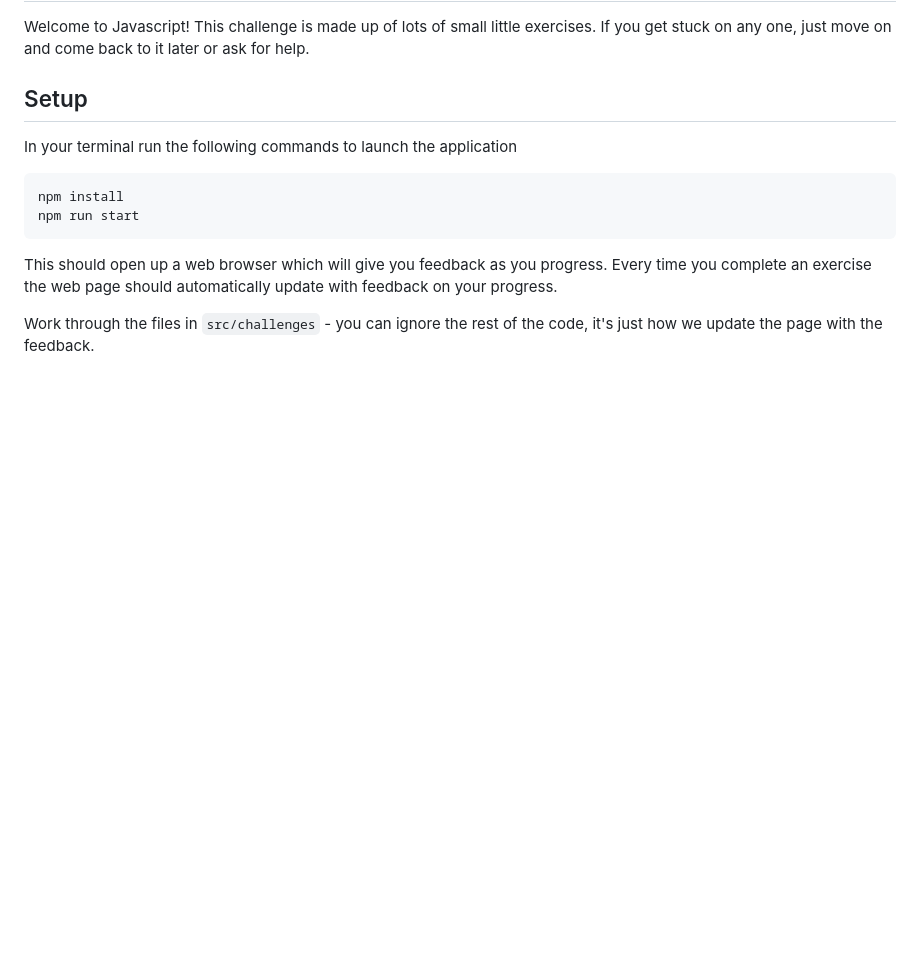
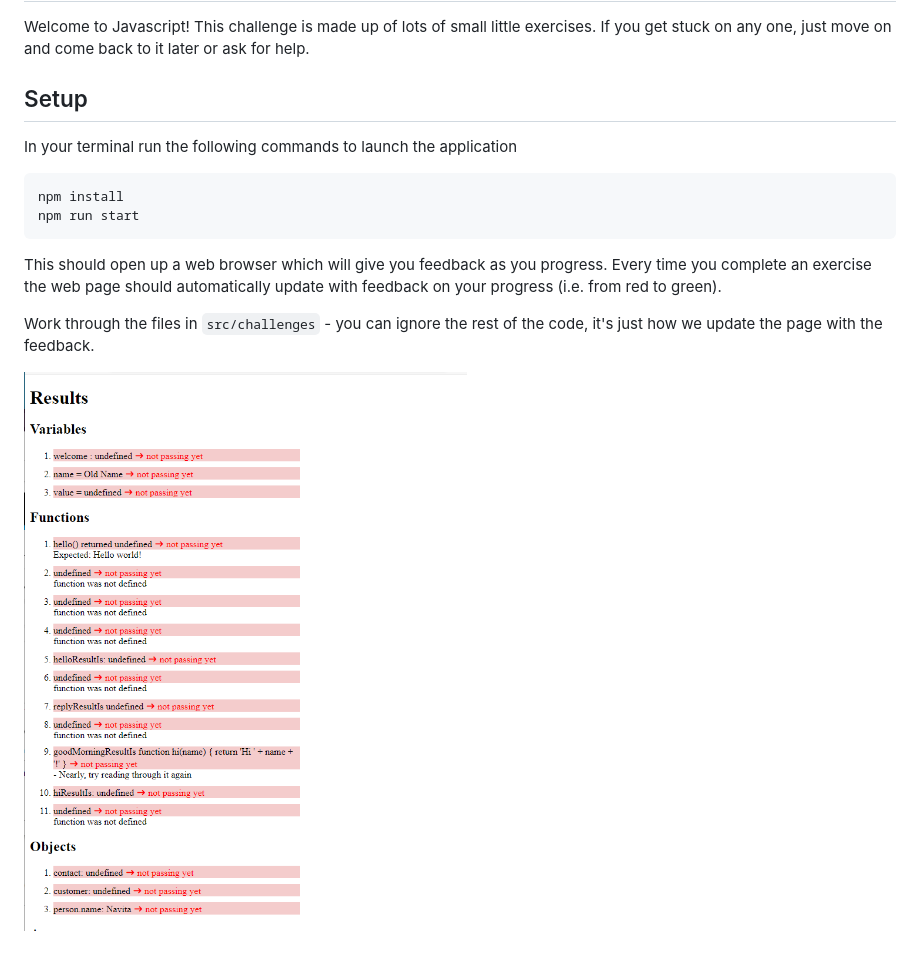
Before and after one commit to thomasking135/JSIntro, a Markdown page: README.md, the part around the change. GitHub-like rendering; pictures changed too: images/browserScreenshot.png (added); blank space fills up the shorter version.

Commit message:
add browser screenshot, amend README.md

````diff
--- a/README.md
+++ b/README.md
@@ -11,6 +11,8 @@ npm install
 npm run start
 ```
 
-This should open up a web browser which will give you feedback as you progress. Every time you complete an exercise the web page should automatically update with feedback on your progress.
+This should open up a web browser which will give you feedback as you progress. Every time you complete an exercise the web page should automatically update with feedback on your progress (i.e. from red to green).
 
 Work through the files in `src/challenges` - you can ignore the rest of the code, it's just how we update the page with the feedback.
+
+![](/images/browserScreenshot.png)
````
